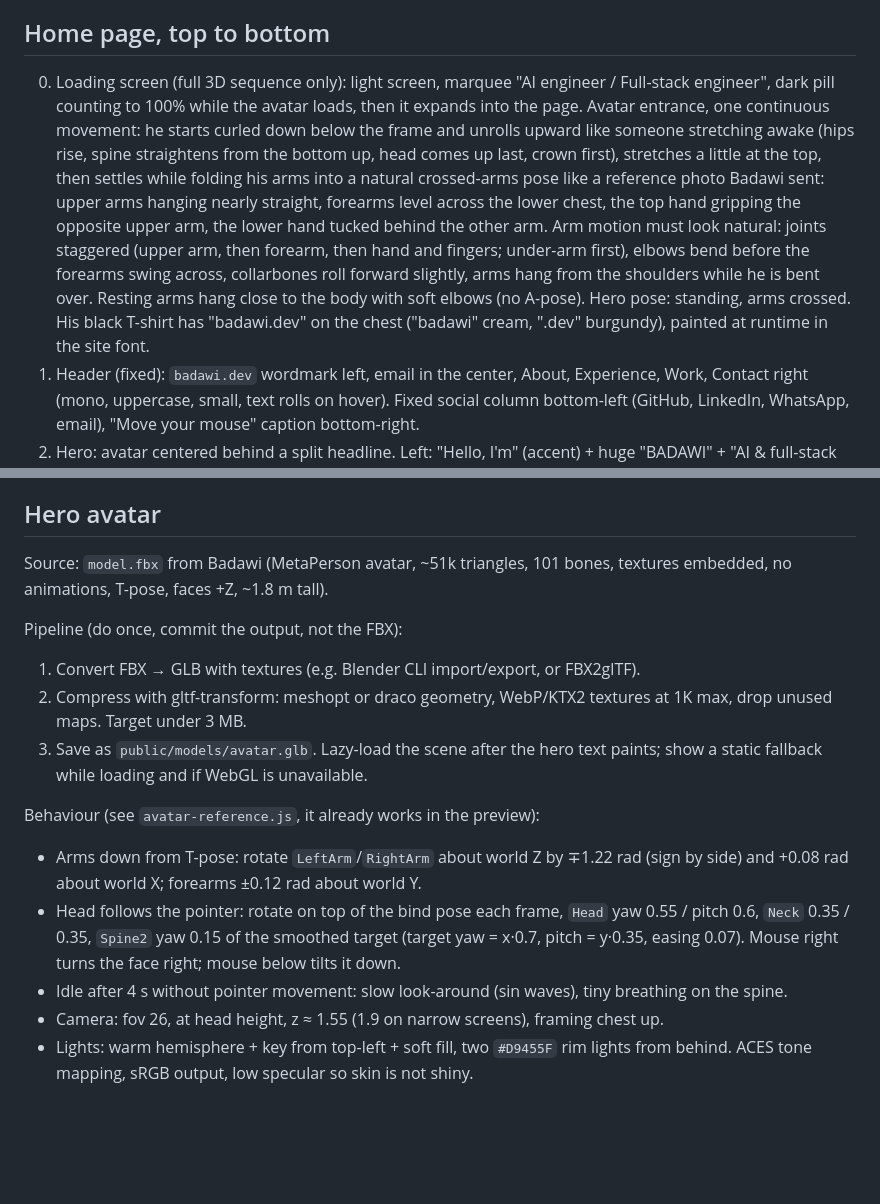
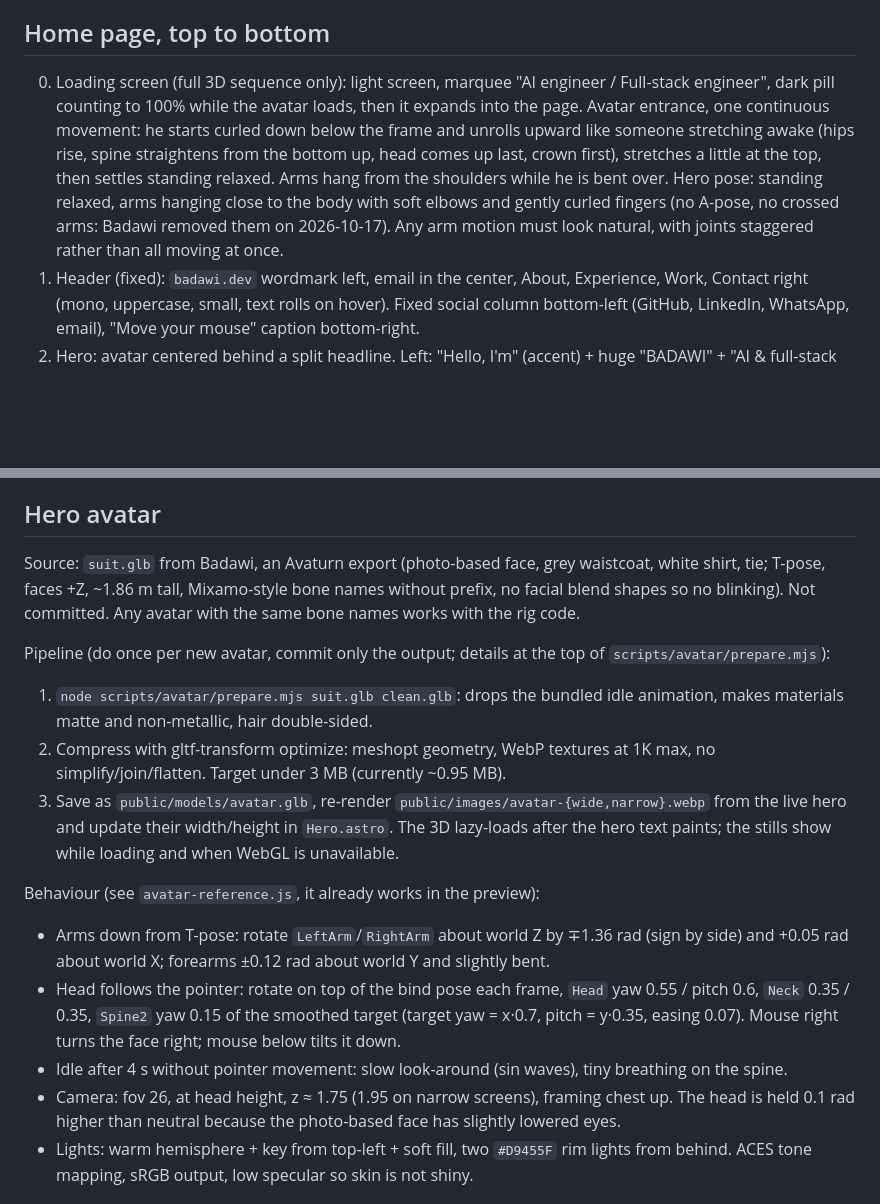
Before and after one commit to badawyy-A/my-portfolio, a Markdown page: CLAUDE.md, 2 parts joined by grey strips. Rendered like a GitHub page; blank space fills up the shorter version.

Commit message:
update brief for suit avatar

```diff
--- a/CLAUDE.md
+++ b/CLAUDE.md
@@ -66,7 +66,7 @@ Accessibility: text contrast 4.5:1, visible focus states, real links/buttons, `p
 
 ## Home page, top to bottom
 
-0. Loading screen (full 3D sequence only): light screen, marquee "AI engineer / Full-stack engineer", dark pill counting to 100% while the avatar loads, then it expands into the page. Avatar entrance, one continuous movement: he starts curled down below the frame and unrolls upward like someone stretching awake (hips rise, spine straightens from the bottom up, head comes up last, crown first), stretches a little at the top, then settles while folding his arms into a natural crossed-arms pose like a reference photo Badawi sent: upper arms hanging nearly straight, forearms level across the lower chest, the top hand gripping the opposite upper arm, the lower hand tucked behind the other arm. Arm motion must look natural: joints staggered (upper arm, then forearm, then hand and fingers; under-arm first), elbows bend before the forearms swing across, collarbones roll forward slightly, arms hang from the shoulders while he is bent over. Resting arms hang close to the body with soft elbows (no A-pose). Hero pose: standing, arms crossed. His black T-shirt has "badawi.dev" on the chest ("badawi" cream, ".dev" burgundy), painted at runtime in the site font.
+0. Loading screen (full 3D sequence only): light screen, marquee "AI engineer / Full-stack engineer", dark pill counting to 100% while the avatar loads, then it expands into the page. Avatar entrance, one continuous movement: he starts curled down below the frame and unrolls upward like someone stretching awake (hips rise, spine straightens from the bottom up, head comes up last, crown first), stretches a little at the top, then settles standing relaxed. Arms hang from the shoulders while he is bent over. Hero pose: standing relaxed, arms hanging close to the body with soft elbows and gently curled fingers (no A-pose, no crossed arms: Badawi removed them on 2026-10-17). Any arm motion must look natural, with joints staggered rather than all moving at once.
 1. Header (fixed): `badawi.dev` wordmark left, email in the center, About, Experience, Work, Contact right (mono, uppercase, small, text rolls on hover). Fixed social column bottom-left (GitHub, LinkedIn, WhatsApp, email), "Move your mouse" caption bottom-right.
 2. Hero: avatar centered behind a split headline. Left: "Hello, I'm" (accent) + huge "BADAWI" + "AI & full-stack engineer" (mono). Right: "I build" + two stacked lines rolling through: AI products / full-stack apps / computer vision / LLM systems / data pipelines (first line accent and fading, second white). Short line: "Complete software, from the model to the interface to the deploy. Based in Cairo, building at Fixed Solutions." Burgundy rim glow behind the shoulders.
 3. About me: right half of the screen, words rise in. Text (written at Badawi's request): "I'm an AI and full-stack engineer based in Cairo. I joined Fixed Solutions as an intern in 2024 and now work there as an AI engineer, building computer vision, OCR and LLM features that have to work on real data. I build the whole path around a model: the backend and database, the interface people use, and the deploy that keeps it running."
@@ -88,18 +88,18 @@ Header line (stack), title, one-line summary, the project's 3D scene large, then
 
 ## Hero avatar
 
-Source: `model.fbx` from Badawi (MetaPerson avatar, ~51k triangles, 101 bones, textures embedded, no animations, T-pose, faces +Z, ~1.8 m tall).
+Source: `suit.glb` from Badawi, an Avaturn export (photo-based face, grey waistcoat, white shirt, tie; T-pose, faces +Z, ~1.86 m tall, Mixamo-style bone names without prefix, no facial blend shapes so no blinking). Not committed. Any avatar with the same bone names works with the rig code.
 
-Pipeline (do once, commit the output, not the FBX):
-1. Convert FBX → GLB with textures (e.g. Blender CLI import/export, or FBX2glTF).
-2. Compress with gltf-transform: meshopt or draco geometry, WebP/KTX2 textures at 1K max, drop unused maps. Target under 3 MB.
-3. Save as `public/models/avatar.glb`. Lazy-load the scene after the hero text paints; show a static fallback while loading and if WebGL is unavailable.
+Pipeline (do once per new avatar, commit only the output; details at the top of `scripts/avatar/prepare.mjs`):
+1. `node scripts/avatar/prepare.mjs suit.glb clean.glb`: drops the bundled idle animation, makes materials matte and non-metallic, hair double-sided.
+2. Compress with gltf-transform optimize: meshopt geometry, WebP textures at 1K max, no simplify/join/flatten. Target under 3 MB (currently ~0.95 MB).
+3. Save as `public/models/avatar.glb`, re-render `public/images/avatar-{wide,narrow}.webp` from the live hero and update their width/height in `Hero.astro`. The 3D lazy-loads after the hero text paints; the stills show while loading and when WebGL is unavailable.
 
 Behaviour (see `avatar-reference.js`, it already works in the preview):
-- Arms down from T-pose: rotate `LeftArm`/`RightArm` about world Z by ∓1.22 rad (sign by side) and +0.08 rad about world X; forearms ±0.12 rad about world Y.
+- Arms down from T-pose: rotate `LeftArm`/`RightArm` about world Z by ∓1.36 rad (sign by side) and +0.05 rad about world X; forearms ±0.12 rad about world Y and slightly bent.
 - Head follows the pointer: rotate on top of the bind pose each frame, `Head` yaw 0.55 / pitch 0.6, `Neck` 0.35 / 0.35, `Spine2` yaw 0.15 of the smoothed target (target yaw = x·0.7, pitch = y·0.35, easing 0.07). Mouse right turns the face right; mouse below tilts it down.
 - Idle after 4 s without pointer movement: slow look-around (sin waves), tiny breathing on the spine.
-- Camera: fov 26, at head height, z ≈ 1.55 (1.9 on narrow screens), framing chest up.
+- Camera: fov 26, at head height, z ≈ 1.75 (1.95 on narrow screens), framing chest up. The head is held 0.1 rad higher than neutral because the photo-based face has slightly lowered eyes.
 - Lights: warm hemisphere + key from top-left + soft fill, two `#D9455F` rim lights from behind. ACES tone mapping, sRGB output, low specular so skin is not shiny.
 
 ## Project 3D scenes (all procedural in three.js, no model files)
```
